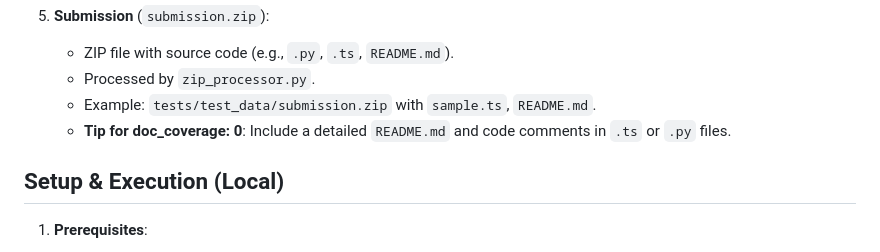
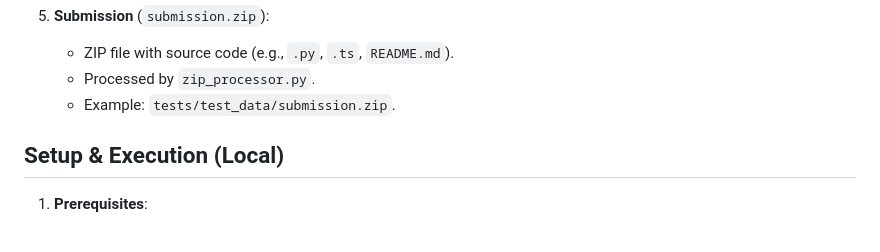
Before and after one commit to mirzailhami/ai-code-reviewer, a Markdown page: README.md, the part around the change. Rendered like a GitHub page.

```diff
--- a/README.md
+++ b/README.md
@@ -166,8 +166,7 @@ The system processes the following inputs:
 5. **Submission** (`submission.zip`):
    - ZIP file with source code (e.g., `.py`, `.ts`, `README.md`).
    - Processed by `zip_processor.py`.
-   - Example: `tests/test_data/submission.zip` with `sample.ts`, `README.md`.
-   - **Tip for doc_coverage: 0**: Include a detailed `README.md` and code comments in `.ts` or `.py` files.
+   - Example: `tests/test_data/submission.zip`.
 
 ## Setup & Execution (Local)
 
```
